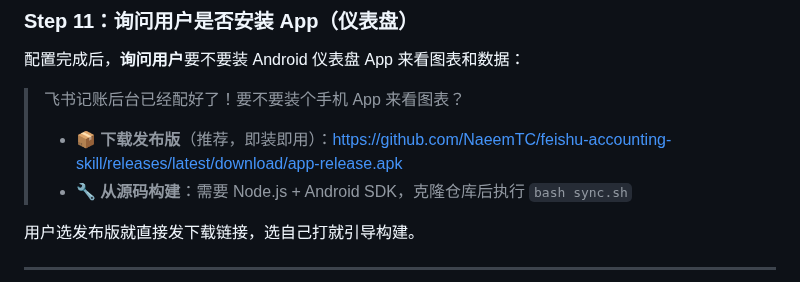
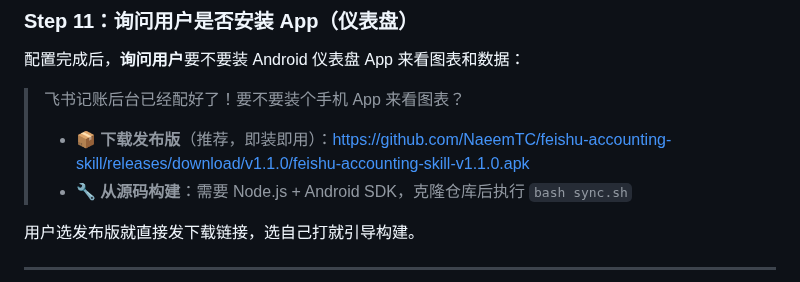
Before and after one commit to NaeemTC/feishu-accounting-skill, a Markdown page: skills/feishu-accounting/SKILL.md, the part around the change. Rendered like a GitHub page.

Commit message:
fix: 更新 APK 下载链接，release名与 asset 名一致

```diff
--- a/skills/feishu-accounting/SKILL.md
+++ b/skills/feishu-accounting/SKILL.md
@@ -236,7 +236,7 @@ export FEISHU_SUMMARY_TABLE_ID="你的汇总表ID"
 
 > 飞书记账后台已经配好了！要不要装个手机 App 来看图表？
 >
-> - **📦 下载发布版**（推荐，即装即用）：https://github.com/NaeemTC/feishu-accounting-skill/releases/latest/download/app-release.apk
+> - **📦 下载发布版**（推荐，即装即用）：https://github.com/NaeemTC/feishu-accounting-skill/releases/download/v1.1.0/feishu-accounting-skill-v1.1.0.apk
 > - **🔧 从源码构建**：需要 Node.js + Android SDK，克隆仓库后执行 `bash sync.sh`
 
 用户选发布版就直接发下载链接，选自己打就引导构建。
```
